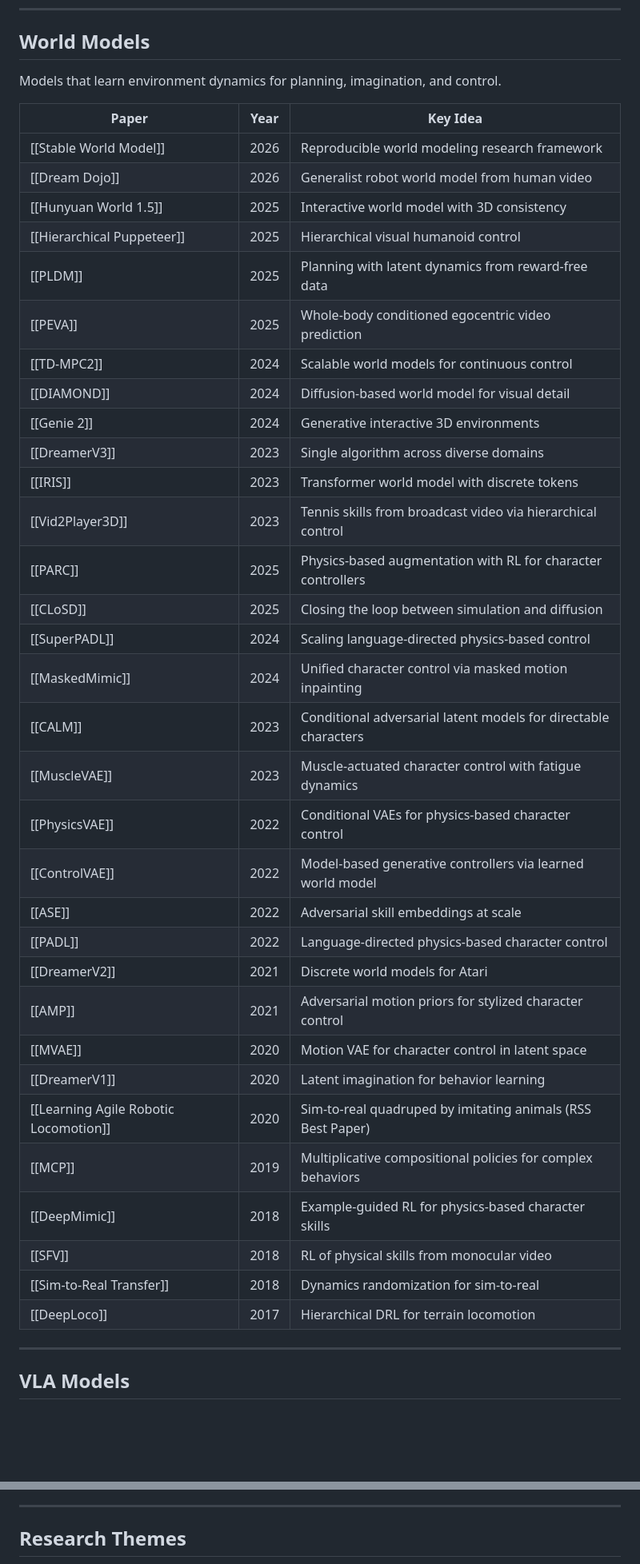
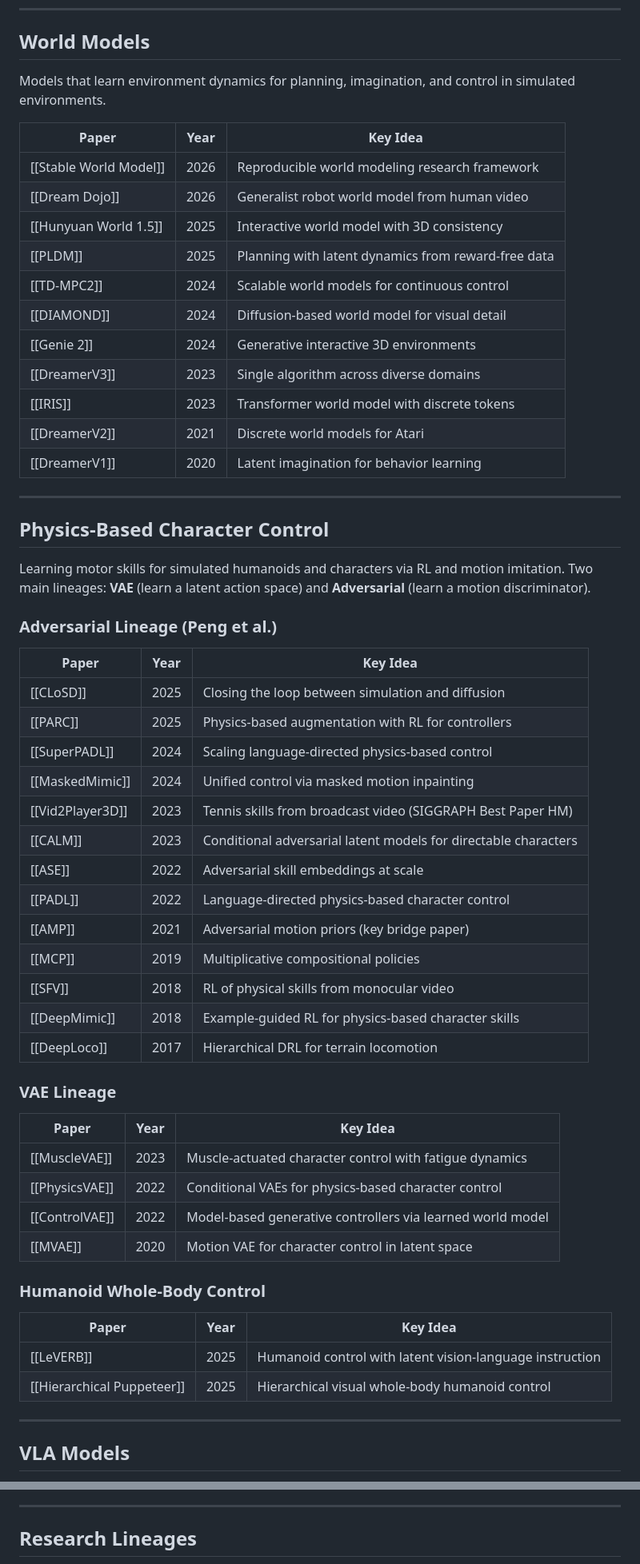
Before and after one commit to git-kinetix/physical-intelligence-vault, a Markdown page: MOC.md, 2 parts joined by grey strips. Shown at 80% size. GitHub-like rendering; blank space fills up the shorter version.

````diff
--- a/MOC.md
+++ b/MOC.md
@@ -26,42 +26,57 @@ Models based on Joint-Embedding Predictive Architectures for video/image underst
 ---
 
 ## World Models
-Models that learn environment dynamics for planning, imagination, and control.
+Models that learn environment dynamics for planning, imagination, and control in simulated environments.
 
 | Paper | Year | Key Idea |
 |-------|------|----------|
 | [[Stable World Model]] | 2026 | Reproducible world modeling research framework |
 | [[Dream Dojo]] | 2026 | Generalist robot world model from human video |
 | [[Hunyuan World 1.5]] | 2025 | Interactive world model with 3D consistency |
-| [[Hierarchical Puppeteer]] | 2025 | Hierarchical visual humanoid control |
 | [[PLDM]] | 2025 | Planning with latent dynamics from reward-free data |
-| [[PEVA]] | 2025 | Whole-body conditioned egocentric video prediction |
 | [[TD-MPC2]] | 2024 | Scalable world models for continuous control |
 | [[DIAMOND]] | 2024 | Diffusion-based world model for visual detail |
 | [[Genie 2]] | 2024 | Generative interactive 3D environments |
 | [[DreamerV3]] | 2023 | Single algorithm across diverse domains |
 | [[IRIS]] | 2023 | Transformer world model with discrete tokens |
-| [[Vid2Player3D]] | 2023 | Tennis skills from broadcast video via hierarchical control |
-| [[PARC]] | 2025 | Physics-based augmentation with RL for character controllers |
+| [[DreamerV2]] | 2021 | Discrete world models for Atari |
+| [[DreamerV1]] | 2020 | Latent imagination for behavior learning |
+
+---
+
+## Physics-Based Character Control
+Learning motor skills for simulated humanoids and characters via RL and motion imitation. Two main lineages: **VAE** (learn a latent action space) and **Adversarial** (learn a motion discriminator).
+
+### Adversarial Lineage (Peng et al.)
+| Paper | Year | Key Idea |
+|-------|------|----------|
 | [[CLoSD]] | 2025 | Closing the loop between simulation and diffusion |
+| [[PARC]] | 2025 | Physics-based augmentation with RL for controllers |
 | [[SuperPADL]] | 2024 | Scaling language-directed physics-based control |
-| [[MaskedMimic]] | 2024 | Unified character control via masked motion inpainting |
+| [[MaskedMimic]] | 2024 | Unified control via masked motion inpainting |
+| [[Vid2Player3D]] | 2023 | Tennis skills from broadcast video (SIGGRAPH Best Paper HM) |
 | [[CALM]] | 2023 | Conditional adversarial latent models for directable characters |
+| [[ASE]] | 2022 | Adversarial skill embeddings at scale |
+| [[PADL]] | 2022 | Language-directed physics-based character control |
+| [[AMP]] | 2021 | Adversarial motion priors (key bridge paper) |
+| [[MCP]] | 2019 | Multiplicative compositional policies |
+| [[SFV]] | 2018 | RL of physical skills from monocular video |
+| [[DeepMimic]] | 2018 | Example-guided RL for physics-based character skills |
+| [[DeepLoco]] | 2017 | Hierarchical DRL for terrain locomotion |
+
+### VAE Lineage
+| Paper | Year | Key Idea |
+|-------|------|----------|
 | [[MuscleVAE]] | 2023 | Muscle-actuated character control with fatigue dynamics |
 | [[PhysicsVAE]] | 2022 | Conditional VAEs for physics-based character control |
 | [[ControlVAE]] | 2022 | Model-based generative controllers via learned world model |
-| [[ASE]] | 2022 | Adversarial skill embeddings at scale |
-| [[PADL]] | 2022 | Language-directed physics-based character control |
-| [[DreamerV2]] | 2021 | Discrete world models for Atari |
-| [[AMP]] | 2021 | Adversarial motion priors for stylized character control |
 | [[MVAE]] | 2020 | Motion VAE for character control in latent space |
-| [[DreamerV1]] | 2020 | Latent imagination for behavior learning |
-| [[Learning Agile Robotic Locomotion]] | 2020 | Sim-to-real quadruped by imitating animals (RSS Best Paper) |
-| [[MCP]] | 2019 | Multiplicative compositional policies for complex behaviors |
-| [[DeepMimic]] | 2018 | Example-guided RL for physics-based character skills |
-| [[SFV]] | 2018 | RL of physical skills from monocular video |
-| [[Sim-to-Real Transfer]] | 2018 | Dynamics randomization for sim-to-real |
-| [[DeepLoco]] | 2017 | Hierarchical DRL for terrain locomotion |
+
+### Humanoid Whole-Body Control
+| Paper | Year | Key Idea |
+|-------|------|----------|
+| [[LeVERB]] | 2025 | Humanoid control with latent vision-language instruction |
+| [[Hierarchical Puppeteer]] | 2025 | Hierarchical visual whole-body humanoid control |
 
 ---
 
@@ -129,6 +147,6 @@ See [[Datasets Index]] for all datasets referenced across papers.
 
 ---
 
-## Research Themes
+## Research Lineages
 
 ```mermaid
````
Also changed, not shown: other parts of MOC.md (+38 -19 lines).
